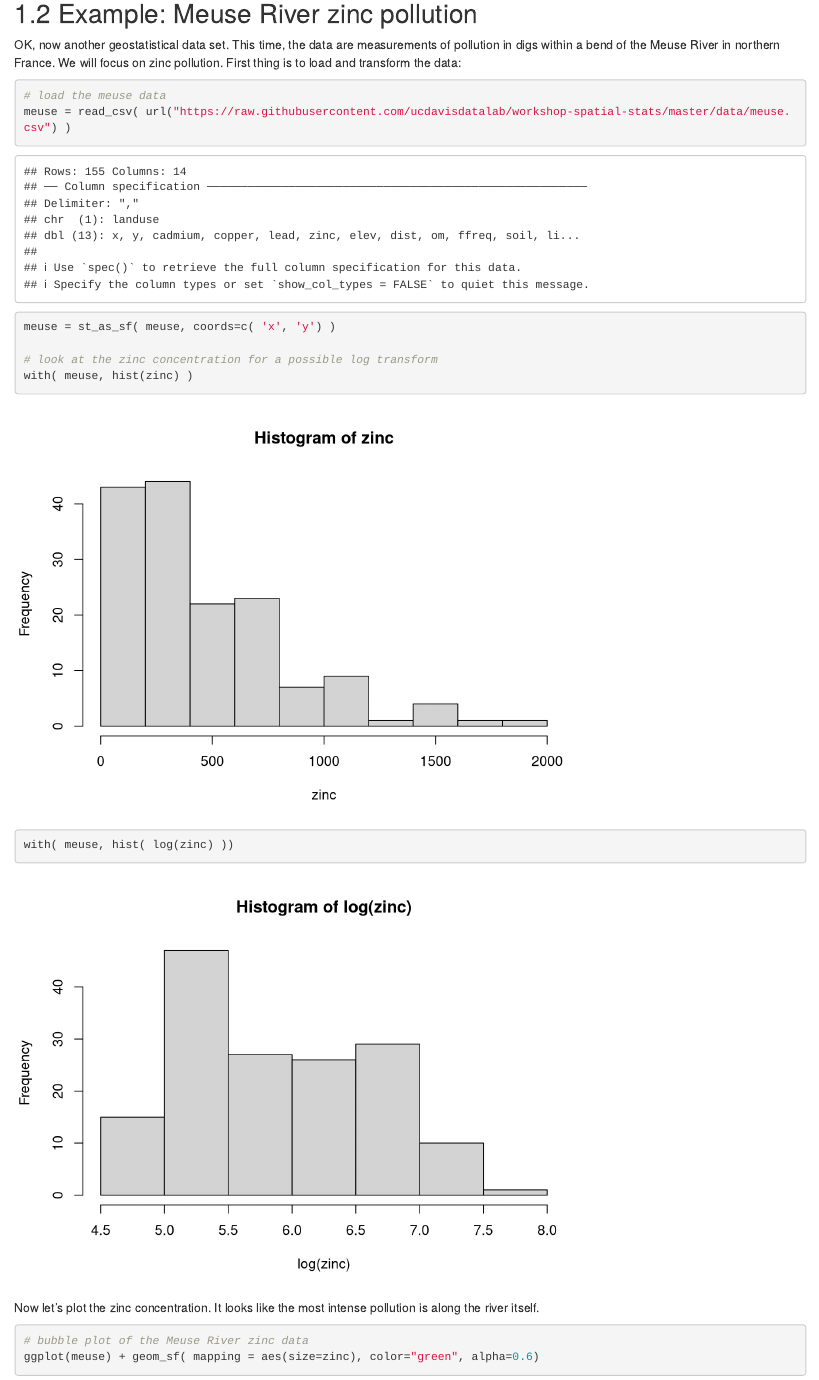
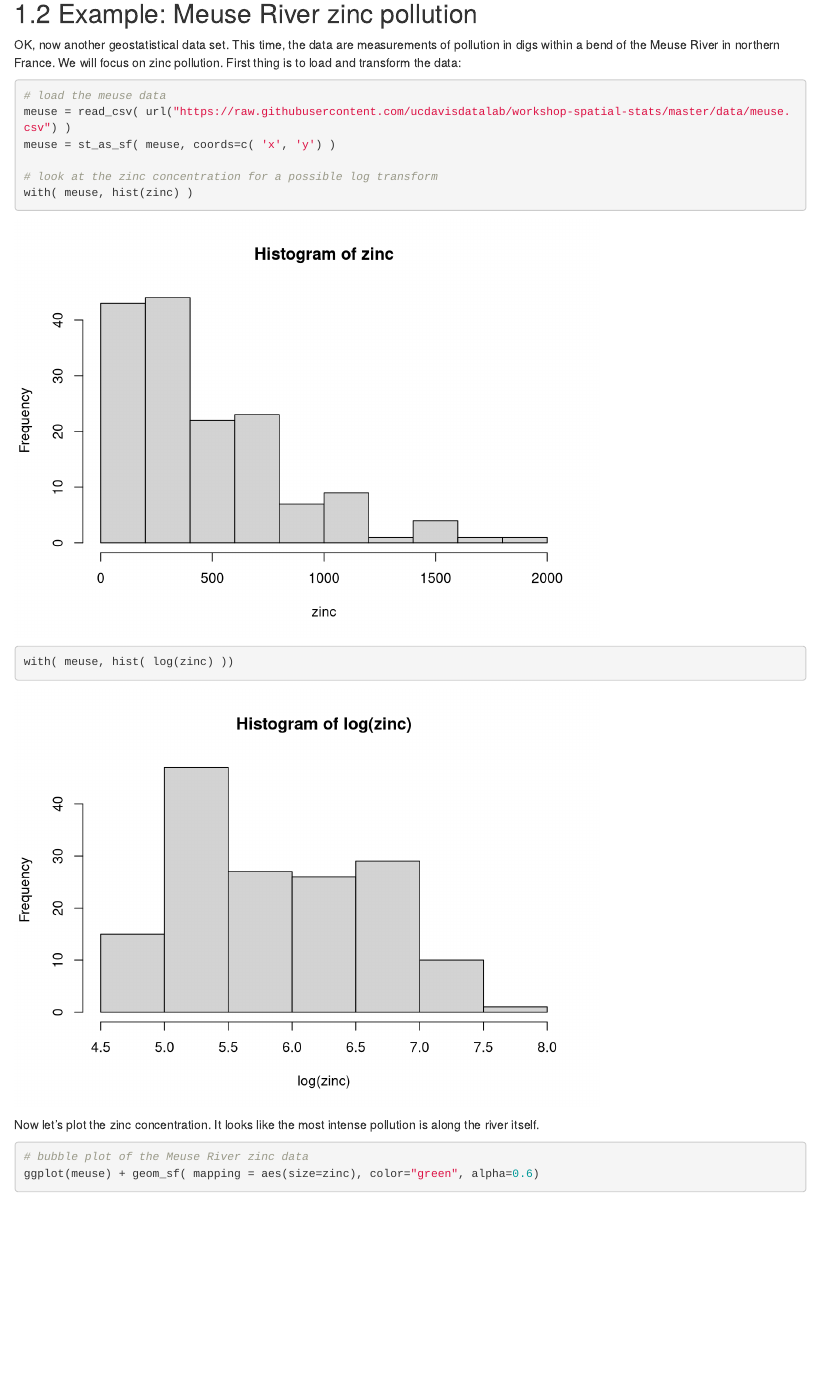
Before and after one commit to ucdavisdatalab/workshop-spatial-stats, an R Markdown document (03_geostatistics.Rmd): the page in a window 1100 px wide, from 2470 px down. Rendered offline with R 4.5, knitr and Pandoc, with nearby package versions; drawn as R Markdown's standard HTML page in place of the format the file asks for; code that draws random numbers runs with fixed seeds of ours; some code elsewhere in the file could not run offline.

Commit message:
cleaning up some R messages that get inserted into the reader

````diff
--- a/03_geostatistics.Rmd
+++ b/03_geostatistics.Rmd
@@ -62,7 +62,7 @@ abline(0, 1)
 ## Example: Meuse River zinc pollution
 OK, now another geostatistical data set. This time, the data are measurements of pollution in digs within a bend of the Meuse River in northern France. We will focus on zinc pollution. First thing is to load and transform the data:
 
-```{r load-meuse-data}
+```{r load-meuse-data, message=FALSE, results='hide'}
 # load the meuse data
 meuse = read_csv( url("https://raw.githubusercontent.com/ucdavisdatalab/workshop-spatial-stats/master/data/meuse.csv") )
 meuse = st_as_sf( meuse, coords=c( 'x', 'y') )
````
Also changed, not shown: docs/03_geostatistics.md, docs/search_index.json, 03_geostatistics.Rmd (2 more changed lines), 7 other files.
